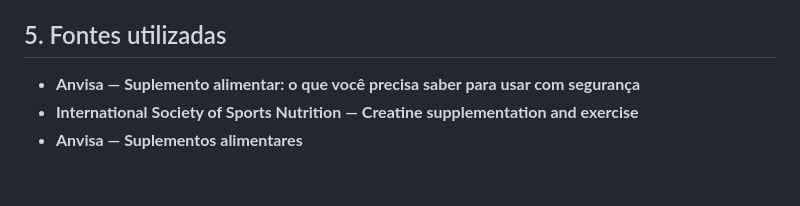
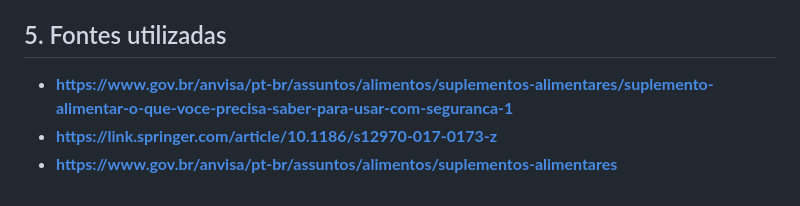
Before and after one commit to Luiz-Nascimento/dosis-app, a Markdown page: docs/pesquisa.md, the part around the change. Drawn GitHub-style.

Commit message:
Update sources in pesquisa.md with new links

```diff
--- a/docs/pesquisa.md
+++ b/docs/pesquisa.md
@@ -55,6 +55,6 @@ Diferentes suplementos e contextos podem apresentar formas distintas de utiliza
 
 ## 5. Fontes utilizadas
 
-* **Anvisa — Suplemento alimentar: o que você precisa saber para usar com segurança**
-* **International Society of Sports Nutrition — Creatine supplementation and exercise**
-* **Anvisa — Suplementos alimentares**
+* **https://www.gov.br/anvisa/pt-br/assuntos/alimentos/suplementos-alimentares/suplemento-alimentar-o-que-voce-precisa-saber-para-usar-com-seguranca-1**
+* **https://link.springer.com/article/10.1186/s12970-017-0173-z**
+* **https://www.gov.br/anvisa/pt-br/assuntos/alimentos/suplementos-alimentares**
```
